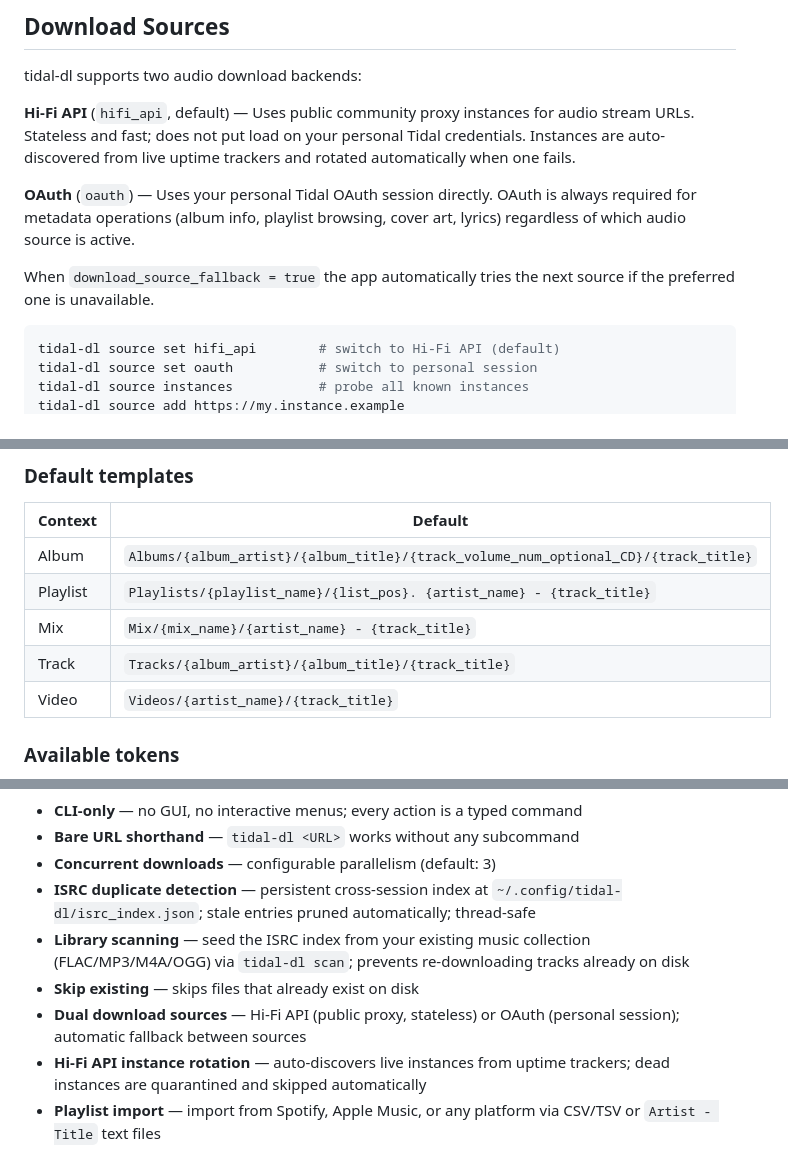
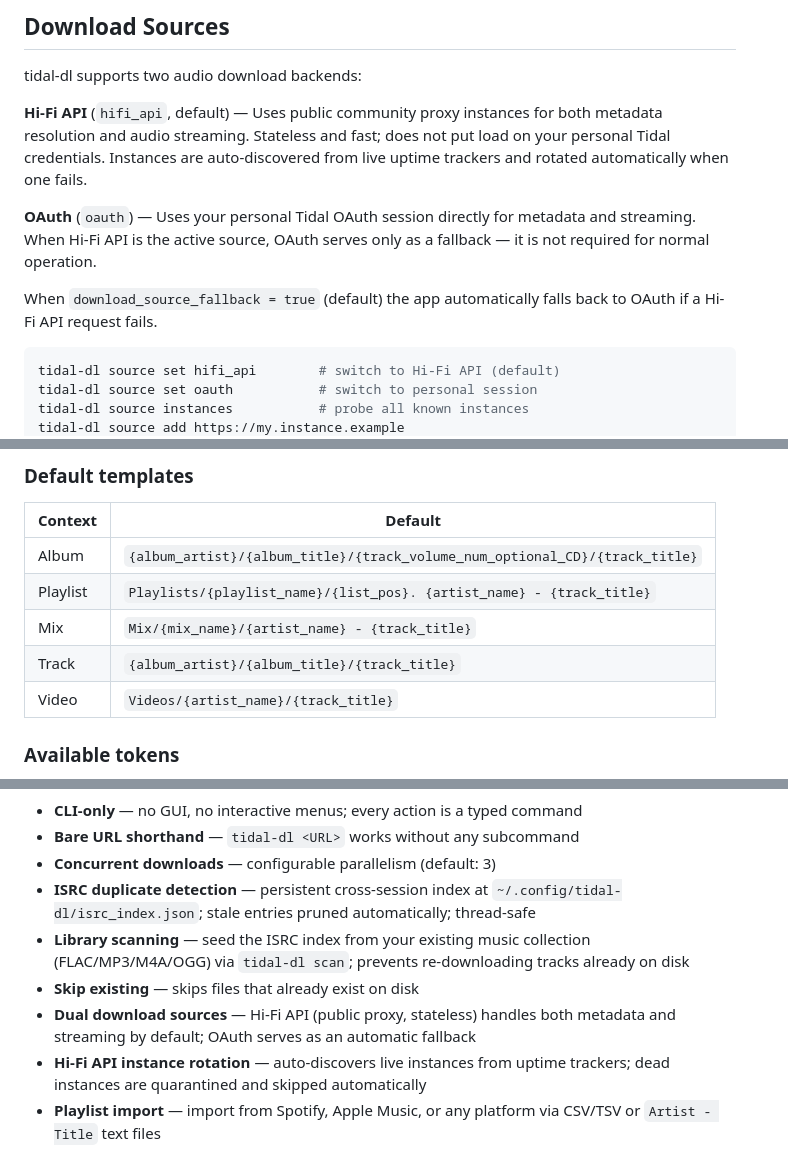
Before and after one commit to alfdav/music-dl, a Markdown page: README.md, 3 parts joined by grey strips. Rendered like a GitHub page.

Commit message:
docs: update README for Hi-Fi-first metadata and new default path templates
- Hi-Fi API now described as handling both metadata and streaming
- OAuth documented as fallback-only when Hi-Fi is active
- Removed Albums/ and Tracks/ prefixes from default path templates
- Updated features bullet for dual download sources

Co-Authored-By: Oz <oz-agent@warp.dev>

````diff
--- a/README.md
+++ b/README.md
@@ -102,11 +102,11 @@ tidal-dl -v/--version                               Show version
 
 tidal-dl supports two audio download backends:
 
-**Hi-Fi API** (`hifi_api`, default) — Uses public community proxy instances for audio stream URLs. Stateless and fast; does not put load on your personal Tidal credentials. Instances are auto-discovered from live uptime trackers and rotated automatically when one fails.
+**Hi-Fi API** (`hifi_api`, default) — Uses public community proxy instances for both metadata resolution and audio streaming. Stateless and fast; does not put load on your personal Tidal credentials. Instances are auto-discovered from live uptime trackers and rotated automatically when one fails.
 
-**OAuth** (`oauth`) — Uses your personal Tidal OAuth session directly. OAuth is always required for metadata operations (album info, playlist browsing, cover art, lyrics) regardless of which audio source is active.
+**OAuth** (`oauth`) — Uses your personal Tidal OAuth session directly for metadata and streaming. When Hi-Fi API is the active source, OAuth serves only as a fallback — it is not required for normal operation.
 
-When `download_source_fallback = true` the app automatically tries the next source if the preferred one is unavailable.
+When `download_source_fallback = true` (default) the app automatically falls back to OAuth if a Hi-Fi API request fails.
 
 ```shell
 tidal-dl source set hifi_api        # switch to Hi-Fi API (default)
@@ -246,10 +246,10 @@ Download paths are built from template strings using `{token}` placeholders.
 
 | Context | Default |
 | --- | --- |
-| Album | `Albums/{album_artist}/{album_title}/{track_volume_num_optional_CD}/{track_title}` |
+| Album | `{album_artist}/{album_title}/{track_volume_num_optional_CD}/{track_title}` |
 | Playlist | `Playlists/{playlist_name}/{list_pos}. {artist_name} - {track_title}` |
 | Mix | `Mix/{mix_name}/{artist_name} - {track_title}` |
-| Track | `Tracks/{album_artist}/{album_title}/{track_title}` |
+| Track | `{album_artist}/{album_title}/{track_title}` |
 | Video | `Videos/{artist_name}/{track_title}` |
 
 ### Available tokens
@@ -340,7 +340,7 @@ MP3-specific tags: `TPE2` (album artist), `TPOS` (disc number), `WOAS` (share UR
 - **ISRC duplicate detection** — persistent cross-session index at `~/.config/tidal-dl/isrc_index.json`; stale entries pruned automatically; thread-safe
 - **Library scanning** — seed the ISRC index from your existing music collection (FLAC/MP3/M4A/OGG) via `tidal-dl scan`; prevents re-downloading tracks already on disk
 - **Skip existing** — skips files that already exist on disk
-- **Dual download sources** — Hi-Fi API (public proxy, stateless) or OAuth (personal session); automatic fallback between sources
+- **Dual download sources** — Hi-Fi API (public proxy, stateless) handles both metadata and streaming by default; OAuth serves as an automatic fallback
 - **Hi-Fi API instance rotation** — auto-discovers live instances from uptime trackers; dead instances are quarantined and skipped automatically
 - **Playlist import** — import from Spotify, Apple Music, or any platform via CSV/TSV or `Artist - Title` text files
 - **Multi-disc M3U** — when `playlist_create = true`, a single consolidated M3U is written at the album root with relative paths; works correctly across multi-disc albums
````
